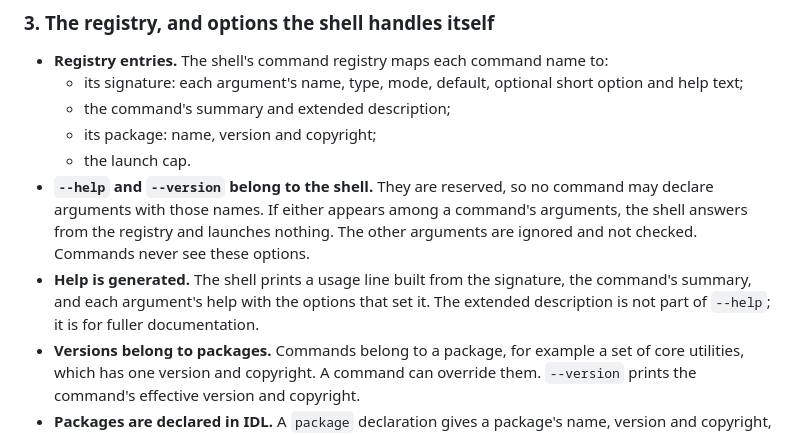
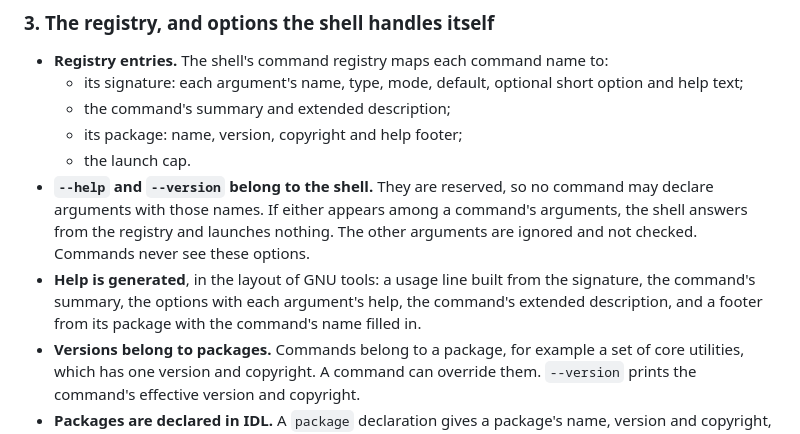
Before and after one commit to blancolioni/rose, a Markdown page: doc/adr/0002-typed-commands-and-directory-caps.md, the part around the change. Rendered like a GitHub page.

Commit message:
ADR 0002: GNU-style generated help with a package footer
Co-Authored-By: Claude Opus 5.5 <noreply@anthropic.com>

```diff
--- a/doc/adr/0002-typed-commands-and-directory-caps.md
+++ b/doc/adr/0002-typed-commands-and-directory-caps.md
@@ -104,10 +104,10 @@ A command is declared once, in IDL, together with its help text: a `command ...
 - **Registry entries.** The shell's command registry maps each command name to:
   - its signature: each argument's name, type, mode, default, optional short option and help text;
   - the command's summary and extended description;
-  - its package: name, version and copyright;
+  - its package: name, version, copyright and help footer;
   - the launch cap.
 - **`--help` and `--version` belong to the shell.** They are reserved, so no command may declare arguments with those names. If either appears among a command's arguments, the shell answers from the registry and launches nothing. The other arguments are ignored and not checked. Commands never see these options.
-- **Help is generated.** The shell prints a usage line built from the signature, the command's summary, and each argument's help with the options that set it. The extended description is not part of `--help`; it is for fuller documentation.
+- **Help is generated**, in the layout of GNU tools: a usage line built from the signature, the command's summary, the options with each argument's help, the command's extended description, and a footer from its package with the command's name filled in.
 - **Versions belong to packages.** Commands belong to a package, for example a set of core utilities, which has one version and copyright. A command can override them. `--version` prints the command's effective version and copyright.
 - **Packages are declared in IDL.** A `package` declaration gives a package's name, version and copyright, and each command declaration names the package it belongs to. The IDL compiler copies the package details into each command's embedded metadata, so the registry needs nothing besides the executable.
 - **Core commands are installed at boot.** `init` installs the core-utilities package from the boot image, as it installs the command library today, so `echo` and the other core commands are in the registry before petal shows its first prompt.
```
